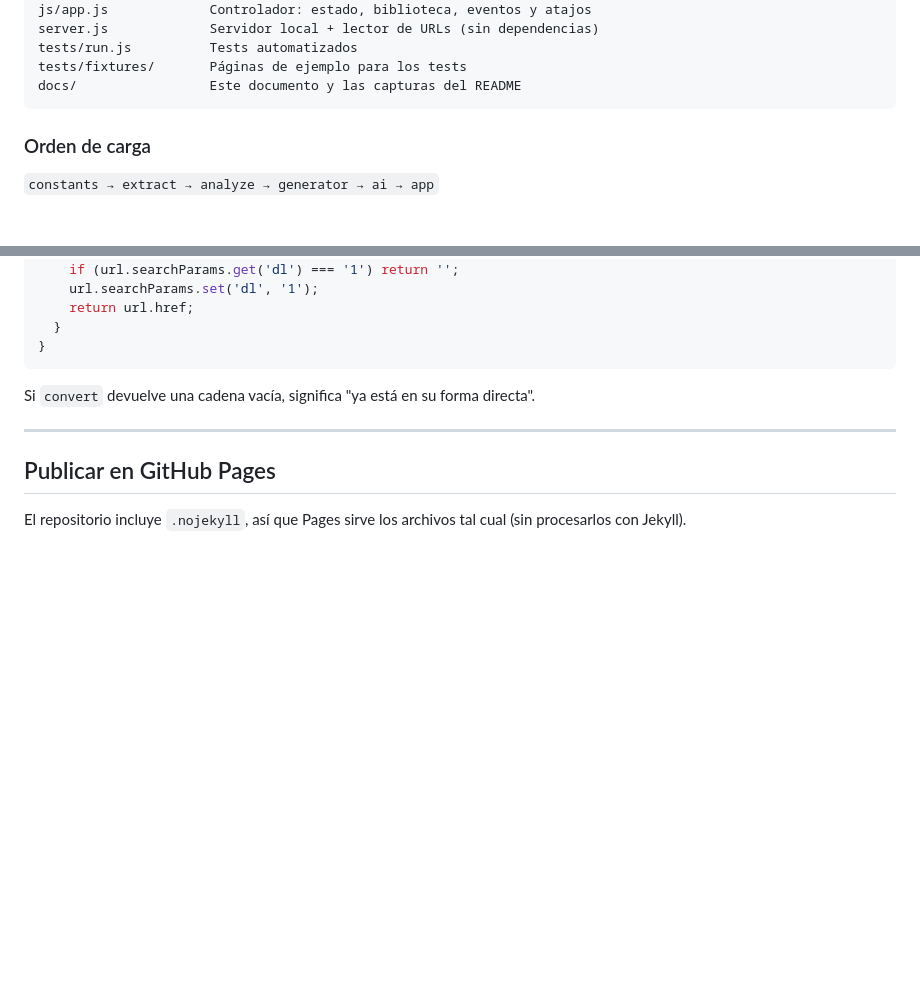
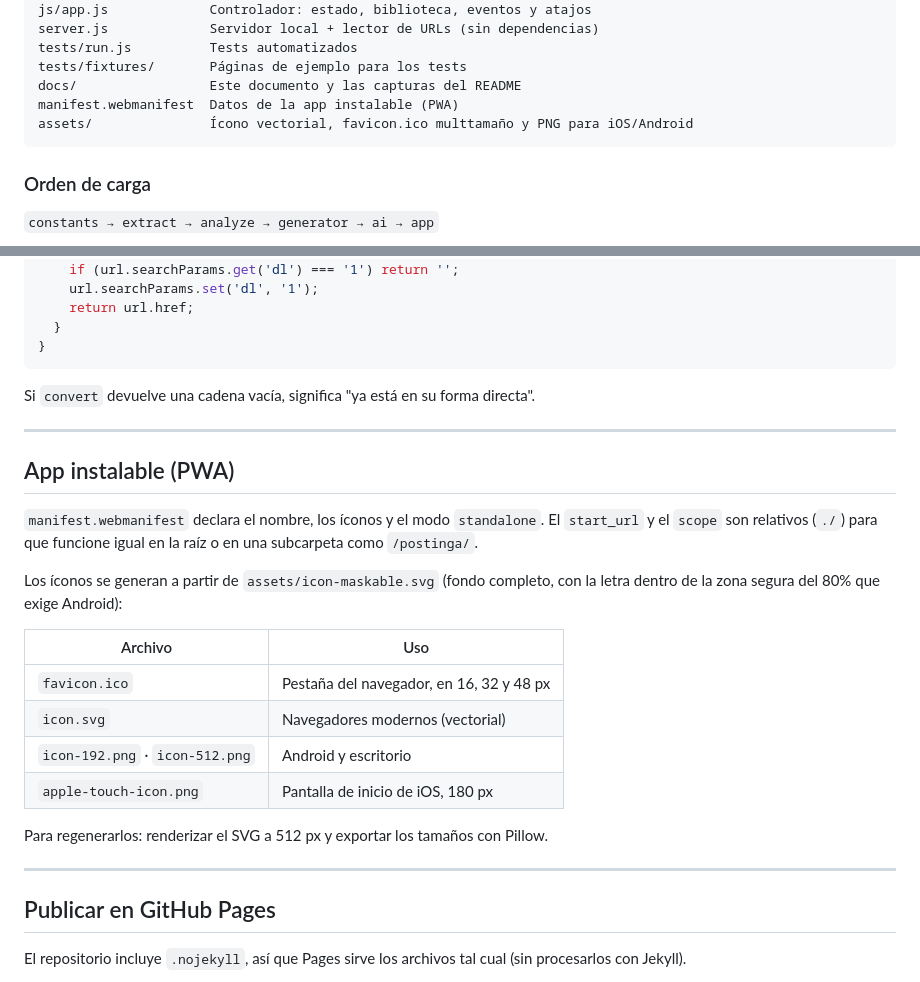
Before and after one commit to lnnb/postinga, a Markdown page: docs/TECNICO.md, 2 parts joined by grey strips. Rendered like a GitHub page; blank space fills up the shorter version.

````diff
--- a/docs/TECNICO.md
+++ b/docs/TECNICO.md
@@ -23,6 +23,8 @@ server.js             Servidor local + lector de URLs (sin dependencias)
 tests/run.js          Tests automatizados
 tests/fixtures/       Páginas de ejemplo para los tests
 docs/                 Este documento y las capturas del README
+manifest.webmanifest  Datos de la app instalable (PWA)
+assets/               Ícono vectorial, favicon.ico multtamaño y PNG para iOS/Android
 ```
 
 ### Orden de carga
@@ -164,6 +166,26 @@ Si `convert` devuelve una cadena vacía, significa "ya está en su forma directa
 
 ---
 
+## App instalable (PWA)
+
+`manifest.webmanifest` declara el nombre, los íconos y el modo `standalone`. El `start_url` y el
+`scope` son relativos (`./`) para que funcione igual en la raíz o en una subcarpeta como
+`/postinga/`.
+
+Los íconos se generan a partir de `assets/icon-maskable.svg` (fondo completo, con la letra
+dentro de la zona segura del 80% que exige Android):
+
+| Archivo | Uso |
+| --- | --- |
+| `favicon.ico` | Pestaña del navegador, en 16, 32 y 48 px |
+| `icon.svg` | Navegadores modernos (vectorial) |
+| `icon-192.png` · `icon-512.png` | Android y escritorio |
+| `apple-touch-icon.png` | Pantalla de inicio de iOS, 180 px |
+
+Para regenerarlos: renderizar el SVG a 512 px y exportar los tamaños con Pillow.
+
+---
+
 ## Publicar en GitHub Pages
 
 El repositorio incluye `.nojekyll`, así que Pages sirve los archivos tal cual (sin procesarlos
````
Also changed, not shown: README.md (+12 -3 lines), assets/apple-touch-icon.png (added), assets/icon-192.png (added), assets/icon-512.png (added), 7 other files.
